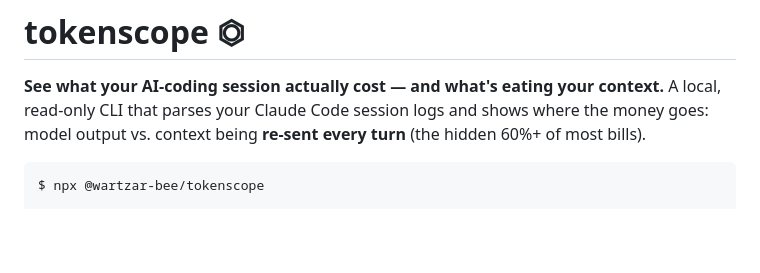
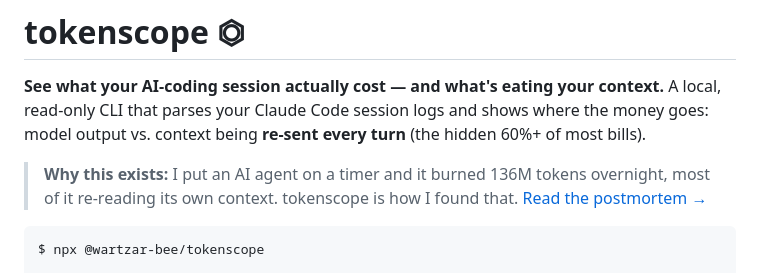
Before and after one commit to wartzar-bee/tokenscope, a Markdown page: README.md, the part around the change. Drawn GitHub-style; blank space fills up the shorter version.

Commit message:
README: link the 136M-token-burn postmortem (funnel)

````diff
--- a/README.md
+++ b/README.md
@@ -2,6 +2,9 @@
 
 **See what your AI-coding session actually cost — and what's eating your context.**
 A local, read-only CLI that parses your Claude Code session logs and shows where the money goes: model output vs. context being **re-sent every turn** (the hidden 60%+ of most bills).
+
+
+> **Why this exists:** I put an AI agent on a timer and it burned 136M tokens overnight, most of it re-reading its own context. tokenscope is how I found that. [Read the postmortem →](https://dev.to/wartzarbee/i-put-an-ai-agent-on-a-timer-overnight-it-burned-136m-tokens-doing-almost-nothing-2ae2)
 
 ```
 $ npx @wartzar-bee/tokenscope
````
